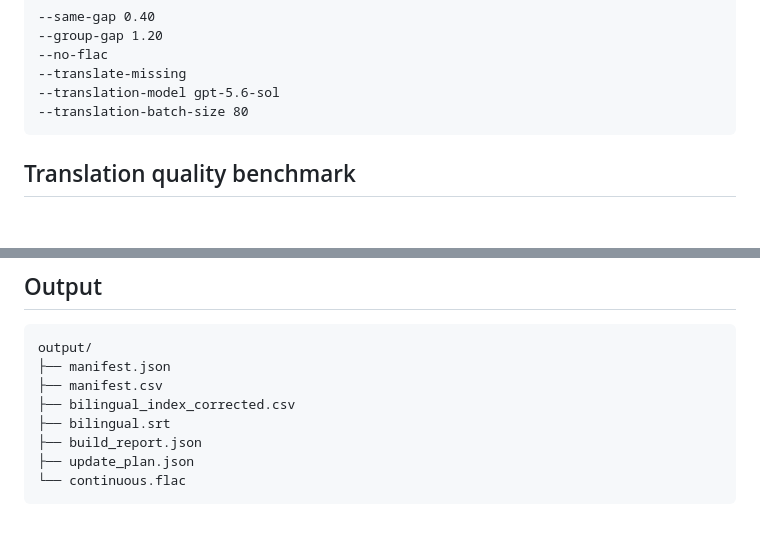
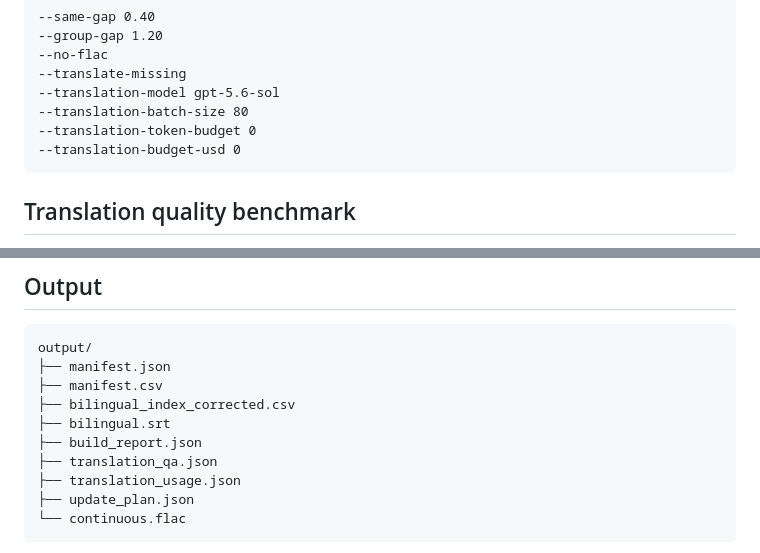
Before and after one commit to 11576865/HSR-Voice-Archive-Builder, a Markdown page: README.md, 2 parts joined by grey strips. GitHub-like rendering; blank space fills up the shorter version.

````diff
--- a/README.md
+++ b/README.md
@@ -210,6 +211,8 @@ Useful options:
 --translate-missing
 --translation-model gpt-5.6-sol
 --translation-batch-size 80
+--translation-token-budget 0
+--translation-budget-usd 0
 ```
 
 ## Translation quality benchmark
@@ -386,6 +429,8 @@ output/
 ├── bilingual_index_corrected.csv
 ├── bilingual.srt
 ├── build_report.json
+├── translation_qa.json
+├── translation_usage.json
 ├── update_plan.json
 └── continuous.flac
 ```
````
Also changed, not shown: other parts of README.md (+44 -3 lines).
